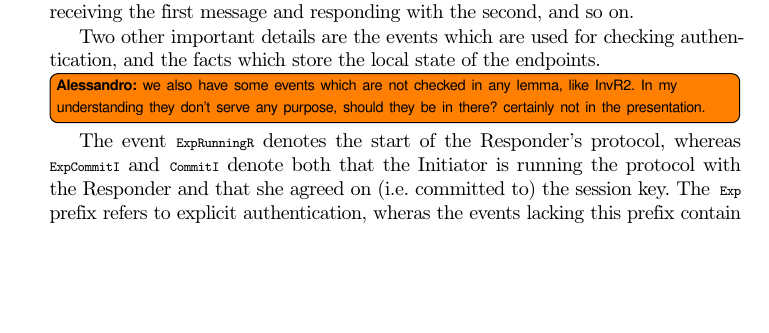
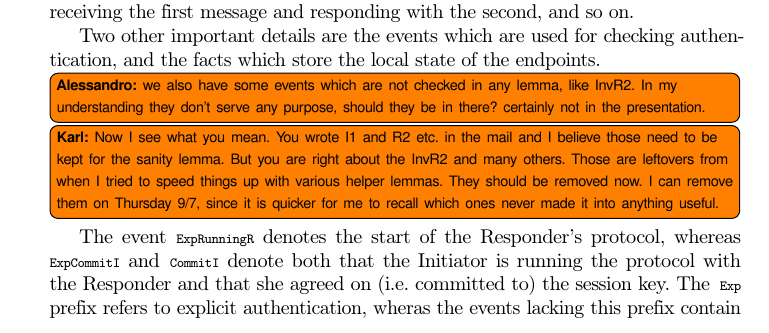
Before and after one commit to hoheinzollern/EDHOC-Verification, a LaTeX thesis (models/edhoc/draftedhoc-20200301/report/main.tex, which reads models/edhoc/draftedhoc-20200301/report/edhocFormalization.tex): part of page 21 of 34, cut so that both start at the same text, the shorter picture padded with empty space. Compiled offline with pdfLaTeX.

Commit message:
[add] response to question on unused action facts

```diff
--- a/models/edhoc/draftedhoc-20200301/report/edhocFormalization.tex
+++ b/models/edhoc/draftedhoc-20200301/report/edhocFormalization.tex
@@ -372,6 +372,13 @@ endpoints. \anote{we also have some events which are not checked in
   any lemma, like InvR2. In my understanding they don't serve any
   purpose, should they be in there? certainly not in the
   presentation.}
+\knote{Now I see what you mean. You wrote I1 and R2 etc. in the mail and I
+    believe those need to be kept for the sanity lemma. But you are right about
+    the InvR2 and many others. Those are leftovers from when I tried to speed
+    things up with various helper lemmas. They should be removed now. I can
+    remove them on Thursday 9/7, since it is quicker for me to recall which
+    ones never made it into anything useful.
+}
 %
 The event \lstinline{ExpRunningR} denotes the start of the Responder's
 protocol, whereas \lstinline{ExpCommitI} and \lstinline{CommitI}
```
